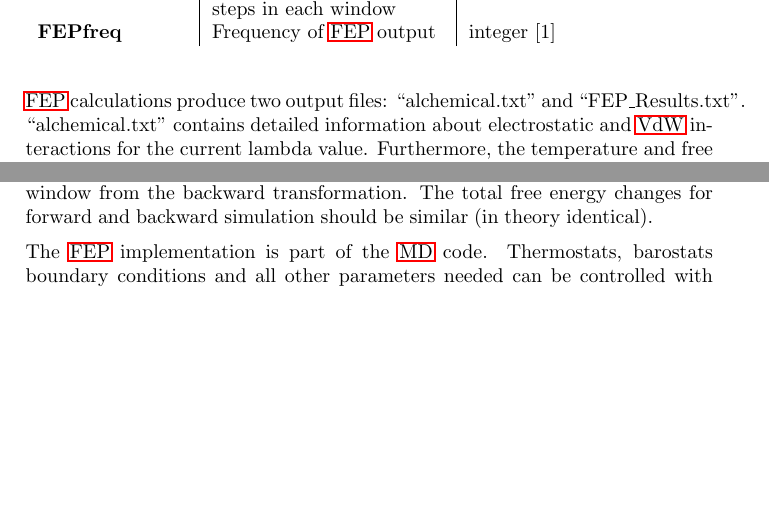
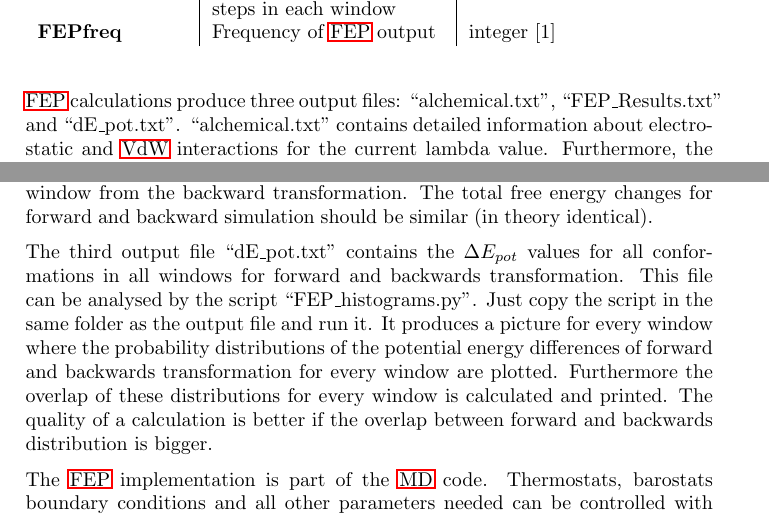
Before and after one commit to AKEngels/CAST, a LaTeX document (manual/castmanual.tex): two parts of pages 35 and 36 of 56, joined at a grey line, cut so that both start at the same text, the shorter picture padded with empty space. Compiled offline with pdfLaTeX.

Commit message:
update manual

```diff
--- a/manual/castmanual.tex
+++ b/manual/castmanual.tex
@@ -955,7 +955,7 @@ U_{vdw}(ab) = \lambda_{vdw} \cdot \epsilon_{AB} \left[ \frac{R_{ab,0}^{12}}{\lef
 		\textbf{FEPfreq} & Frequency of \ac{FEP} output & integer [1] \\
 	\end{tabularx}\\~\\
 
-	\ac{FEP} calculations produce two output files: ``alchemical.txt'' and ``FEP\_Results.txt''. ``alchemical.txt'' contains detailed information about electrostatic and \ac{VdW} interactions for the current lambda value. Furthermore, the temperature and free energy change is displayed. The columns are:
+	\ac{FEP} calculations produce three output files: ``alchemical.txt'', ``FEP\_Results.txt'' and ``dE\_pot.txt''. ``alchemical.txt'' contains detailed information about electrostatic and \ac{VdW} interactions for the current lambda value. Furthermore, the temperature and free energy change is displayed. The columns are:
 	\begin{itemize}
 	\item electrostatic interactions for $\lambda - \Delta \lambda$
 	\item electrostatic interactions for $\lambda$
@@ -972,6 +972,8 @@ U_{vdw}(ab) = \lambda_{vdw} \cdot \epsilon_{AB} \left[ \frac{R_{ab,0}^{12}}{\lef
 	The free energy changes in the lines without columns are only from the forward transformation.
 
 	The file ``FEP\_Results.txt'' contains the total free energy change for the simulation and for each window. The first column is the $\lambda$-Value where the current window ends, the second line the total free energy change until this window from the forward transformation, the third line the total free energy change until this window from the backward transformation. The total free energy changes for forward and backward simulation should be similar (in theory identical).
+
+	The third output file ``dE\_pot.txt'' contains the $\Delta E_{pot}$ values for all conformations in all windows for forward and backwards transformation. This file can be analysed by the script ``FEP\_histograms.py''. Just copy the script in the same folder as the output file and run it. It produces a picture for every window where the probability distributions of the potential energy differences of forward and backwards transformation for every window are plotted. Furthermore the overlap of these distributions for every window is calculated and printed. The quality of a calculation is better if the overlap between forward and backwards distribution is bigger.
 
 	The \ac{FEP} implementation is part of the \ac{MD} code. Thermostats, barostats boundary conditions and all other parameters needed can be controlled with the corresponding \ac{MD} variables.
 
```
